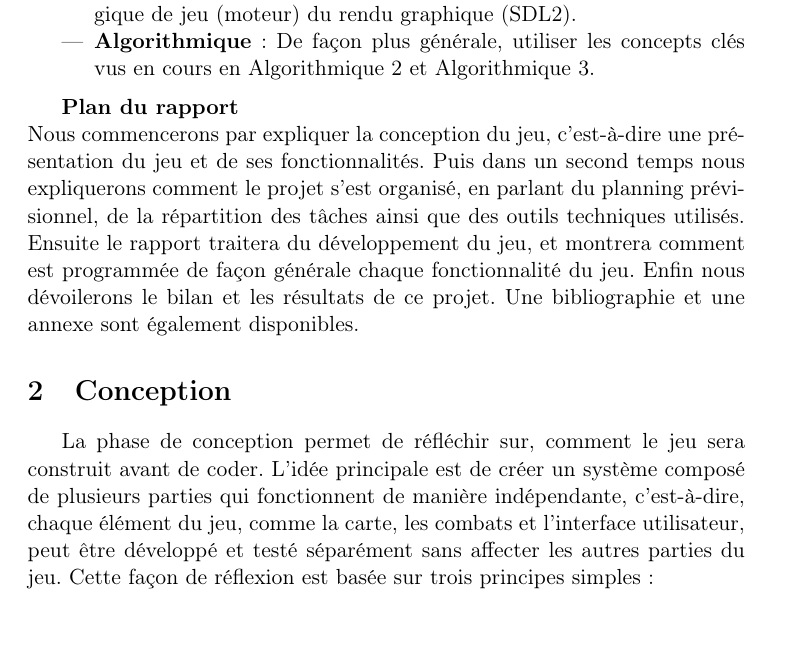
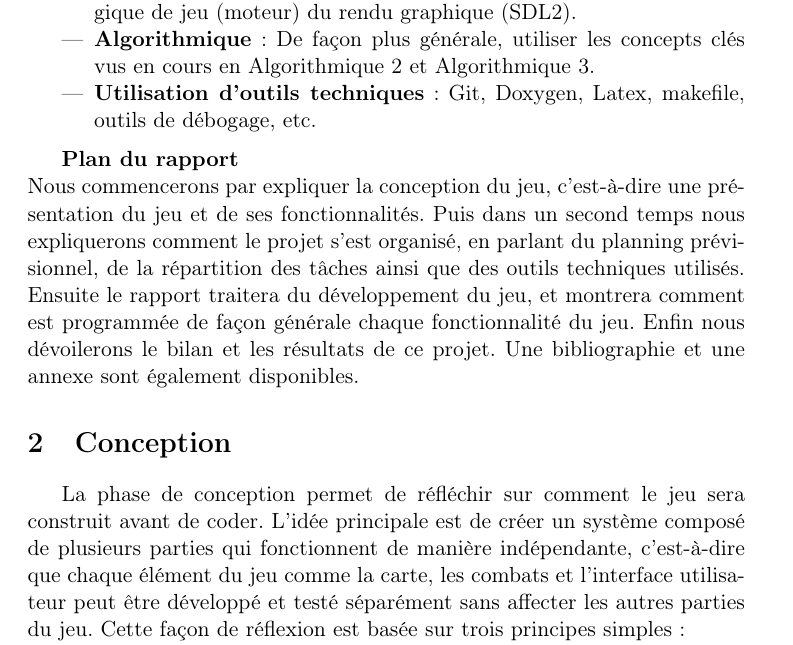
Before and after one commit to leodurandetu/ForTheKing, a LaTeX document (doc/Rapport_For_The_King.tex): part of page 3 of 17, cut so that both start at the same text, the shorter picture padded with empty space. Compiled offline with pdfLaTeX.

Commit message:
correction de fautes de syntaxe dans le rapport (surtout les virgules mal placees)

```diff
--- a/doc/Rapport_For_The_King.tex
+++ b/doc/Rapport_For_The_King.tex
@@ -49,6 +49,7 @@ Ce projet vise à mettre en pratique des concepts informatiques fondamentaux :
 	\item \textbf{Gestion de la mémoire} : Manipulation des pointeurs et des structures en C pour éviter toute fuite mémoire.
 	\item \textbf{Architecture logicielle} : Structuration du code pour séparer la logique de jeu (moteur) du rendu graphique (SDL2).
 	\item \textbf{Algorithmique} : De façon plus générale, utiliser les concepts clés vus en cours en Algorithmique 2 et Algorithmique 3.
+	\item \textbf{Utilisation d'outils techniques} : Git, Doxygen, Latex, makefile, outils de débogage, etc.
 \end{itemize}
 
 \medskip
@@ -62,7 +63,7 @@ Une bibliographie et une annexe sont également disponibles.
 
 \section{Conception}
 
-La phase de conception permet de réfléchir sur, comment le jeu sera construit avant de coder. L'idée principale est de créer un système composé de plusieurs parties qui fonctionnent de manière indépendante, c'est-à-dire, chaque élément du jeu, comme la carte, les combats et l'interface utilisateur, peut être développé et testé séparément sans affecter les autres parties du jeu. Cette façon de réflexion est basée sur trois principes simples :
+La phase de conception permet de réfléchir sur comment le jeu sera construit avant de coder. L'idée principale est de créer un système composé de plusieurs parties qui fonctionnent de manière indépendante, c'est-à-dire que chaque élément du jeu comme la carte, les combats et l'interface utilisateur peut être développé et testé séparément sans affecter les autres parties du jeu. Cette façon de réflexion est basée sur trois principes simples :
 
 \begin{itemize}
     \item \textbf{Séparation des éléments} : chaque fonctionnalité est séparée pour éviter qu'une modification ne casse pas le reste du programme (\textbf{flexible}).
```
Also changed, not shown: 1 other file.
